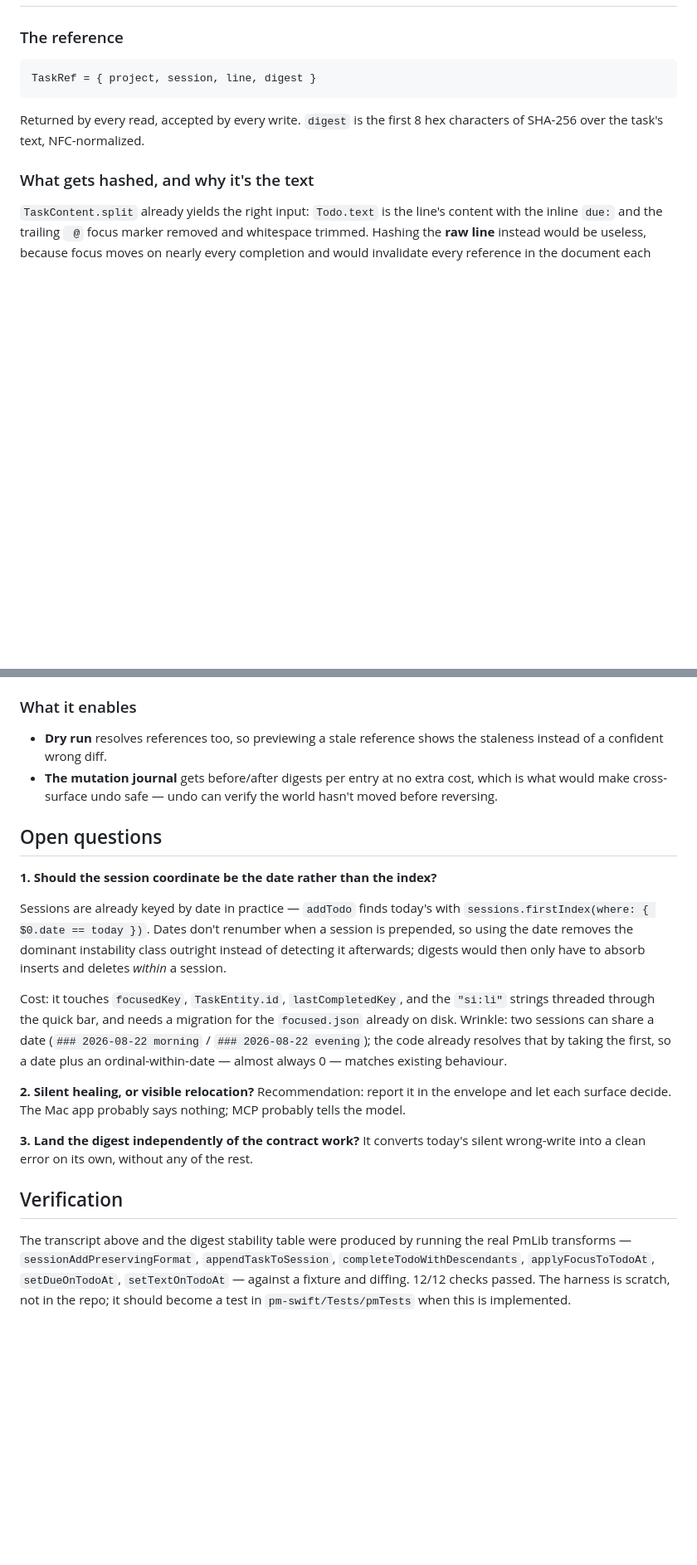
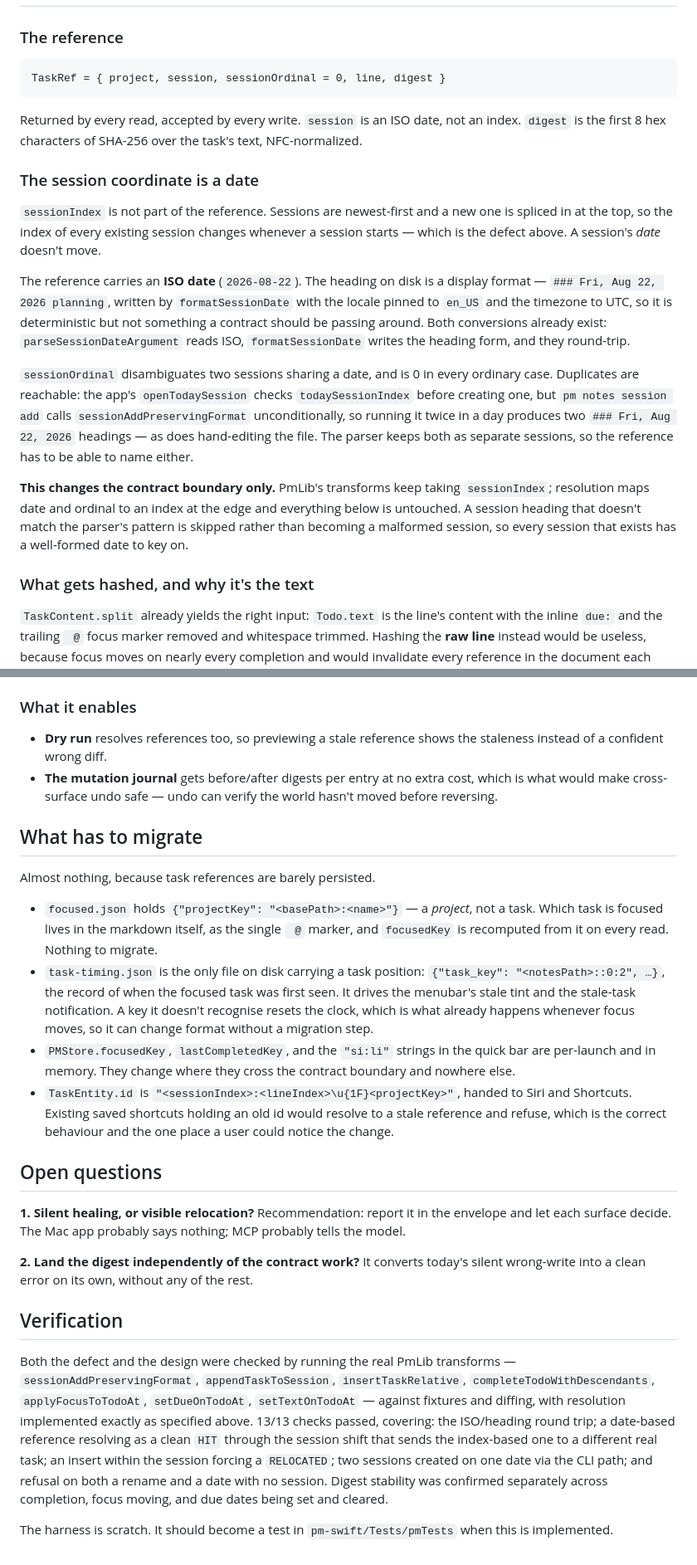
Before and after one commit to shanberg/project-manager, a Markdown page: docs/task-identity.md, 2 parts joined by grey strips. Shown at 83% size. Rendered like a GitHub page; blank space fills up the shorter version.

Commit message:
Name a task's session by its date, not its position
The index was the thing that moved. Sessions are newest-first and a new one is
spliced in at the top, so starting one renumbers every session below it — which
is the whole defect the last commit wrote down. A date doesn't move, and every
session that exists has one, because a heading the parser can't read is skipped
rather than kept as a session with a malformed date.

The reference carries an ISO date and the file keeps its display heading. "Fri,
Aug 22, 2026" is written by formatSessionDate with the locale pinned to en_US
and the timezone to UTC, so it's deterministic, but a contract shouldn't be
passing a display format around when due: is already ISO and both conversions
already exist. There's an ordinal beside it, nearly always zero, because two
sessions can genuinely share a date: the app checks for today's before making
one, but `pm notes session add` doesn't, so running it twice in a day leaves two
identical headings, and so does editing the file by hand.

Only the contract boundary changes. PmLib's transforms go on taking a
sessionIndex; the date resolves to one at the edge, and nothing underneath
knows the difference.

Two claims in yesterday's doc were wrong and are corrected. Migration is nearly
nothing, not the focused.json rewrite I described: that file holds a project
key, and which task is focused lives in the markdown as the ` @` marker,
recomputed on every read. The only task position persisted anywhere is
task-timing.json's stale-tint clock, which already resets whenever it sees a key
it doesn't recognise. The one place a person could notice is a saved Shortcut
holding an old TaskEntity id, which will refuse rather than act — correctly.

Checked the way the last one was: resolution implemented as specified and run
against the real transforms, 13 checks. A date-based reference comes through the
session shift as a clean hit where the index-based one lands on a different real
task; an insert within the session still needs the digest and relocates; two
sessions made on one date are told apart by the ordinal; a rename and a date
with no session both refuse.

Co-Authored-By: Claude Opus 5 <noreply@anthropic.com>

````diff
--- a/docs/task-identity.md
+++ b/docs/task-identity.md
@@ -44,10 +44,20 @@ Clicking the stale row completes **"Check the invoice"**. No error, no warning;
 ### The reference
 
 ```
-TaskRef = { project, session, line, digest }
+TaskRef = { project, session, sessionOrdinal = 0, line, digest }
 ```
 
-Returned by every read, accepted by every write. `digest` is the first 8 hex characters of SHA-256 over the task's text, NFC-normalized.
+Returned by every read, accepted by every write. `session` is an ISO date, not an index. `digest` is the first 8 hex characters of SHA-256 over the task's text, NFC-normalized.
+
+### The session coordinate is a date
+
+`sessionIndex` is not part of the reference. Sessions are newest-first and a new one is spliced in at the top, so the index of every existing session changes whenever a session starts — which is the defect above. A session's *date* doesn't move.
+
+The reference carries an **ISO date** (`2026-08-22`). The heading on disk is a display format — `### Fri, Aug 22, 2026 planning`, written by `formatSessionDate` with the locale pinned to `en_US` and the timezone to UTC, so it is deterministic but not something a contract should be passing around. Both conversions already exist: `parseSessionDateArgument` reads ISO, `formatSessionDate` writes the heading form, and they round-trip.
+
+`sessionOrdinal` disambiguates two sessions sharing a date, and is 0 in every ordinary case. Duplicates are reachable: the app's `openTodaySession` checks `todaySessionIndex` before creating one, but `pm notes session add` calls `sessionAddPreservingFormat` unconditionally, so running it twice in a day produces two `### Fri, Aug 22, 2026` headings — as does hand-editing the file. The parser keeps both as separate sessions, so the reference has to be able to name either.
+
+**This changes the contract boundary only.** PmLib's transforms keep taking `sessionIndex`; resolution maps date and ordinal to an index at the edge and everything below is untouched. A session heading that doesn't match the parser's pattern is skipped rather than becoming a malformed session, so every session that exists has a well-formed date to key on.
 
 ### What gets hashed, and why it's the text
 
@@ -101,18 +112,23 @@ Around 200 tasks per project, SHA-256 over short strings; microseconds, and abou
 - **Dry run** resolves references too, so previewing a stale reference shows the staleness instead of a confident wrong diff.
 - **The mutation journal** gets before/after digests per entry at no extra cost, which is what would make cross-surface undo safe — undo can verify the world hasn't moved before reversing.
 
+## What has to migrate
+
+Almost nothing, because task references are barely persisted.
+
+- `focused.json` holds `{"projectKey": "<basePath>:<name>"}` — a *project*, not a task. Which task is focused lives in the markdown itself, as the single ` @` marker, and `focusedKey` is recomputed from it on every read. Nothing to migrate.
+- `task-timing.json` is the only file on disk carrying a task position: `{"task_key": "<notesPath>::0:2", …}`, the record of when the focused task was first seen. It drives the menubar's stale tint and the stale-task notification. A key it doesn't recognise resets the clock, which is what already happens whenever focus moves, so it can change format without a migration step.
+- `PMStore.focusedKey`, `lastCompletedKey`, and the `"si:li"` strings in the quick bar are per-launch and in memory. They change where they cross the contract boundary and nowhere else.
+- `TaskEntity.id` is `"<sessionIndex>:<lineIndex>\u{1F}<projectKey>"`, handed to Siri and Shortcuts. Existing saved shortcuts holding an old id would resolve to a stale reference and refuse, which is the correct behaviour and the one place a user could notice the change.
+
 ## Open questions
 
-**1. Should the session coordinate be the date rather than the index?**
+**1. Silent healing, or visible relocation?** Recommendation: report it in the envelope and let each surface decide. The Mac app probably says nothing; MCP probably tells the model.
 
-Sessions are already keyed by date in practice — `addTodo` finds today's with `sessions.firstIndex(where: { $0.date == today })`. Dates don't renumber when a session is prepended, so using the date removes the dominant instability class outright instead of detecting it afterwards; digests would then only have to absorb inserts and deletes *within* a session.
-
-Cost: it touches `focusedKey`, `TaskEntity.id`, `lastCompletedKey`, and the `"si:li"` strings threaded through the quick bar, and needs a migration for the `focused.json` already on disk. Wrinkle: two sessions can share a date (`### 2026-08-22 morning` / `### 2026-08-22 evening`); the code already resolves that by taking the first, so a date plus an ordinal-within-date — almost always 0 — matches existing behaviour.
-
-**2. Silent healing, or visible relocation?** Recommendation: report it in the envelope and let each surface decide. The Mac app probably says nothing; MCP probably tells the model.
-
-**3. Land the digest independently of the contract work?** It converts today's silent wrong-write into a clean error on its own, without any of the rest.
+**2. Land the digest independently of the contract work?** It converts today's silent wrong-write into a clean error on its own, without any of the rest.
 
 ## Verification
 
-The transcript above and the digest stability table were produced by running the real PmLib transforms — `sessionAddPreservingFormat`, `appendTaskToSession`, `completeTodoWithDescendants`, `applyFocusToTodoAt`, `setDueOnTodoAt`, `setTextOnTodoAt` — against a fixture and diffing. 12/12 checks passed. The harness is scratch, not in the repo; it should become a test in `pm-swift/Tests/pmTests` when this is implemented.
+Both the defect and the design were checked by running the real PmLib transforms — `sessionAddPreservingFormat`, `appendTaskToSession`, `insertTaskRelative`, `completeTodoWithDescendants`, `applyFocusToTodoAt`, `setDueOnTodoAt`, `setTextOnTodoAt` — against fixtures and diffing, with resolution implemented exactly as specified above. 13/13 checks passed, covering: the ISO/heading round trip; a date-based reference resolving as a clean `HIT` through the session shift that sends the index-based one to a different real task; an insert within the session forcing a `RELOCATED`; two sessions created on one date via the CLI path; and refusal on both a rename and a date with no session. Digest stability was confirmed separately across completion, focus moving, and due dates being set and cleared.
+
+The harness is scratch. It should become a test in `pm-swift/Tests/pmTests` when this is implemented.
````
Also changed, not shown: other parts of docs/task-identity.md (+3 -2 lines).
